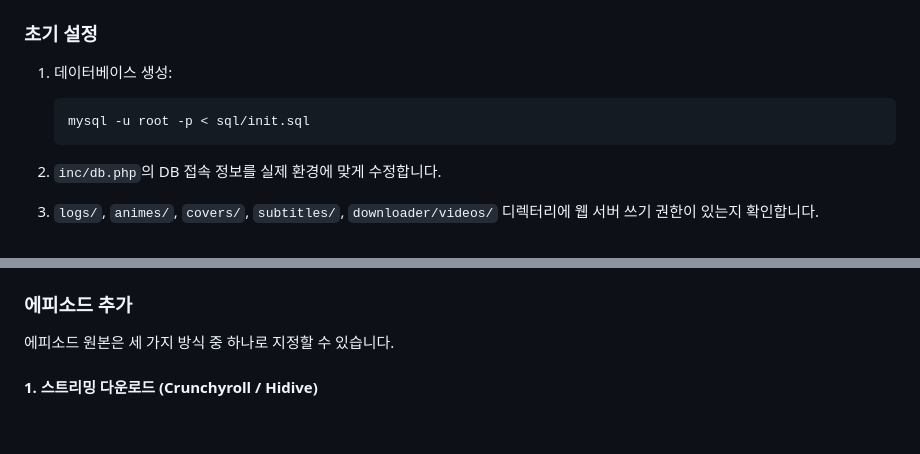
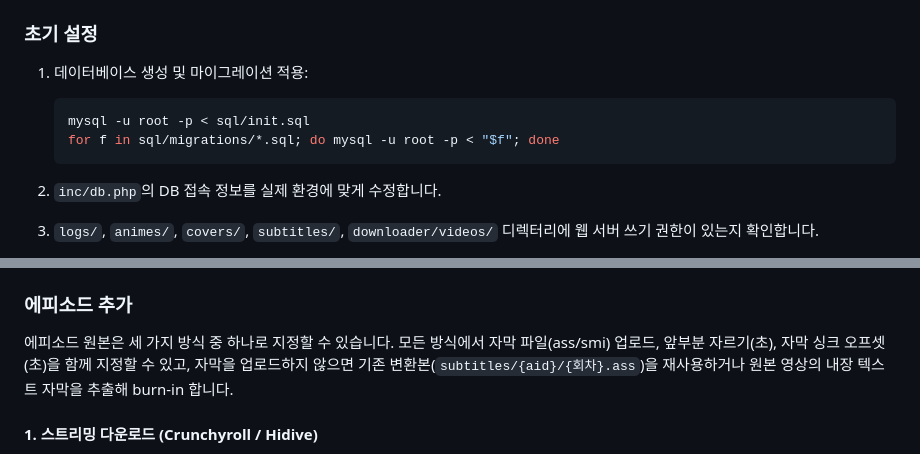
Before and after one commit to Hyfata/AniHy, a Markdown page: README.md, 2 parts joined by grey strips. Drawn GitHub-style; blank space fills up the shorter version.

````diff
--- a/README.md
+++ b/README.md
@@ -58,10 +60,11 @@ Crunchyroll이나 Hidive에서 애니메이션을 다운로드하고 자막과
 
 ### 초기 설정
 
-1. 데이터베이스 생성:
+1. 데이터베이스 생성 및 마이그레이션 적용:
 
    ```bash
    mysql -u root -p < sql/init.sql
+   for f in sql/migrations/*.sql; do mysql -u root -p < "$f"; done
    ```
 
 2. `inc/db.php`의 DB 접속 정보를 실제 환경에 맞게 수정합니다.
@@ -152,7 +155,7 @@ cp configuration.php.inc configuration.php
 
 ### 에피소드 추가
 
-에피소드 원본은 세 가지 방식 중 하나로 지정할 수 있습니다.
+에피소드 원본은 세 가지 방식 중 하나로 지정할 수 있습니다. 모든 방식에서 자막 파일(ass/smi) 업로드, 앞부분 자르기(초), 자막 싱크 오프셋(초)을 함께 지정할 수 있고, 자막을 업로드하지 않으면 기존 변환본(`subtitles/{aid}/{회차}.ass`)을 재사용하거나 원본 영상의 내장 텍스트 자막을 추출해 burn-in 합니다.
 
 #### 1. 스트리밍 다운로드 (Crunchyroll / Hidive)
 
````
Also changed, not shown: other parts of README.md (+25 -10 lines).
